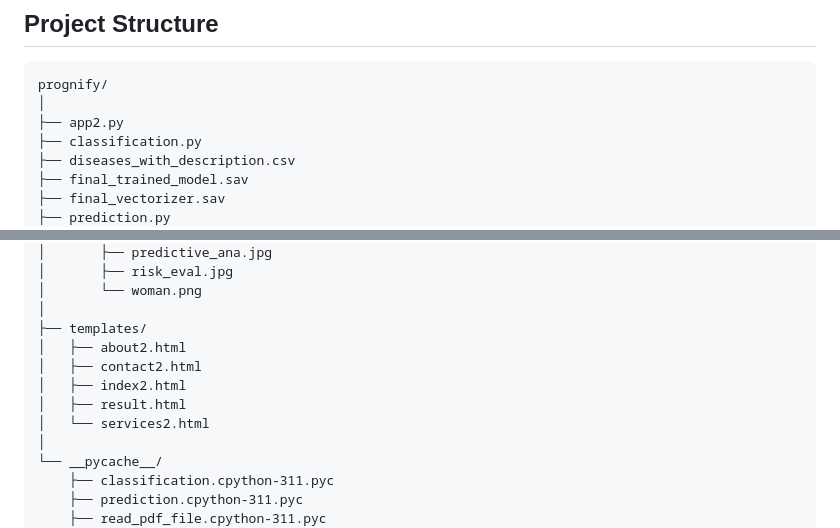
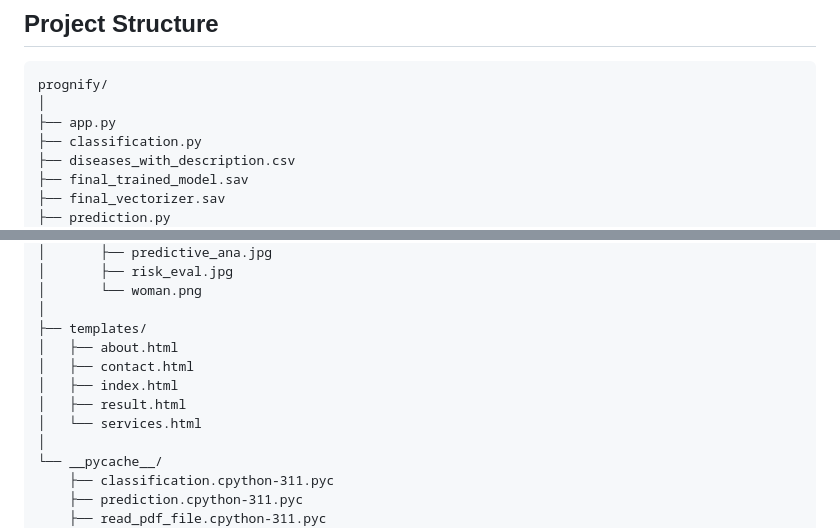
Before and after one commit to niveditadashora/Prognify, a Markdown page: README.md, 2 parts joined by grey strips. Drawn GitHub-style.

````diff
--- a/README.md
+++ b/README.md
@@ -18,7 +18,7 @@ This project is designed to predict diseases based on various inputs using machi
 ```plaintext
 prognify/
 │
-├── app2.py
+├── app.py
 ├── classification.py
 ├── diseases_with_description.csv
 ├── final_trained_model.sav
@@ -56,11 +56,11 @@ prognify/
 │       └── woman.png
 │
 ├── templates/
-│   ├── about2.html
-│   ├── contact2.html
-│   ├── index2.html
+│   ├── about.html
+│   ├── contact.html
+│   ├── index.html
 │   ├── result.html
-│   └── services2.html
+│   └── services.html
 │
 └── __pycache__/
     ├── classification.cpython-311.pyc
````
